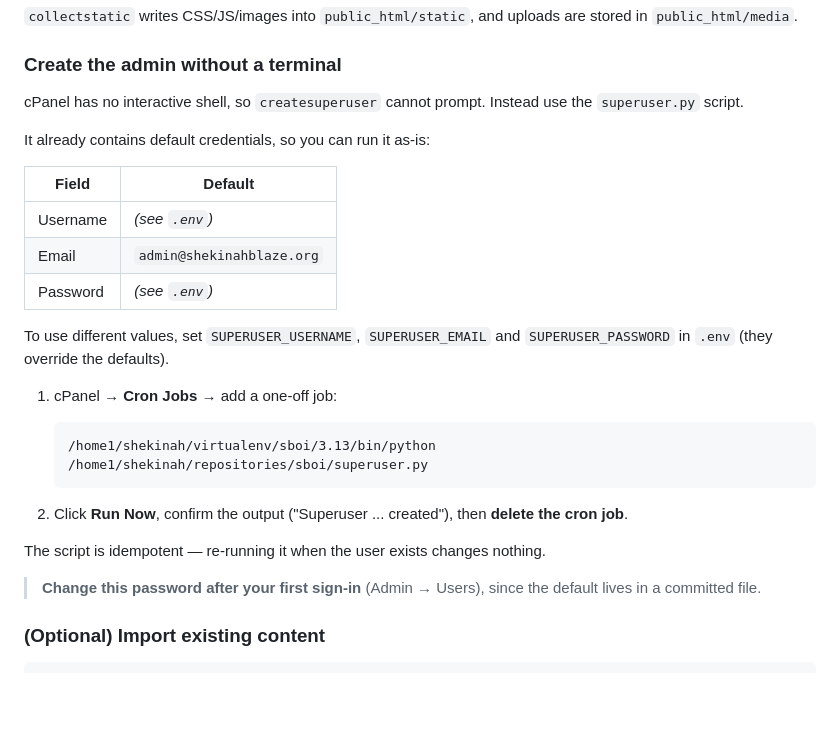
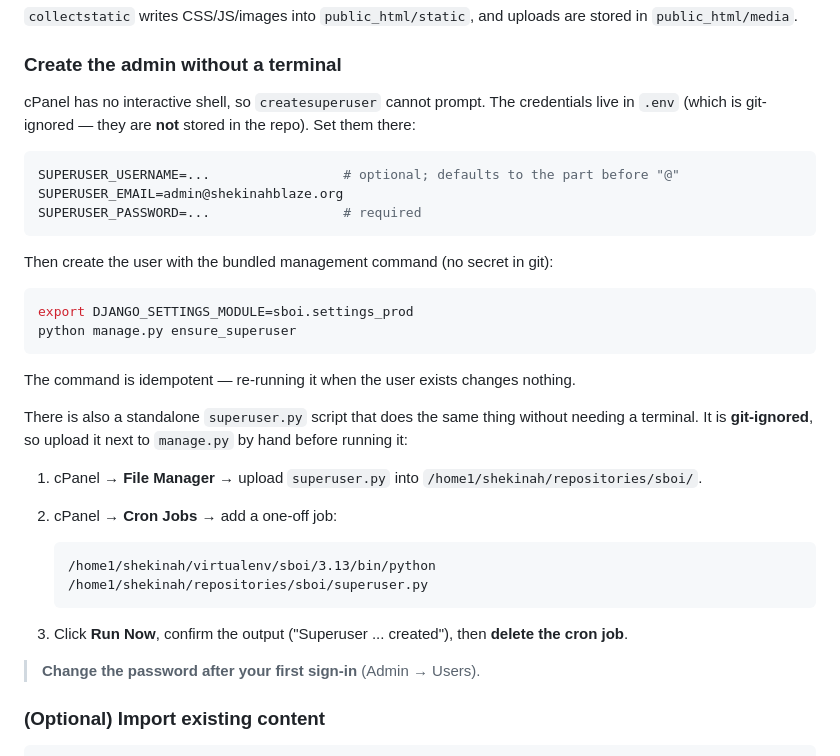
Before and after one commit to Itumeleng06Th0bega06/sboi, a Markdown page: DEPLOYMENT.md, the part around the change. Drawn GitHub-style; blank space fills up the shorter version.

Commit message:
Deploy docs: superuser credentials come from .env, not from a committed file

````diff
--- a/DEPLOYMENT.md
+++ b/DEPLOYMENT.md
@@ -126,33 +126,41 @@ stored in `public_html/media`.
 
 ### Create the admin without a terminal
 
-cPanel has no interactive shell, so `createsuperuser` cannot prompt. Instead
-use the `superuser.py` script.
+cPanel has no interactive shell, so `createsuperuser` cannot prompt. The
+credentials live in `.env` (which is git-ignored — they are **not** stored in
+the repo). Set them there:
 
-It already contains default credentials, so you can run it as-is:
+```bash
+SUPERUSER_USERNAME=...                 # optional; defaults to the part before "@"
+SUPERUSER_EMAIL=admin@shekinahblaze.org
+SUPERUSER_PASSWORD=...                 # required
+```
 
-| Field | Default |
-| --- | --- |
-| Username | *(see `.env`)* |
-| Email | `admin@shekinahblaze.org` |
-| Password | *(see `.env`)* |
+Then create the user with the bundled management command (no secret in git):
 
-To use different values, set `SUPERUSER_USERNAME`, `SUPERUSER_EMAIL` and
-`SUPERUSER_PASSWORD` in `.env` (they override the defaults).
+```bash
+export DJANGO_SETTINGS_MODULE=sboi.settings_prod
+python manage.py ensure_superuser
+```
 
-1. cPanel → **Cron Jobs** → add a one-off job:
+The command is idempotent — re-running it when the user exists changes nothing.
+
+There is also a standalone `superuser.py` script that does the same thing
+without needing a terminal. It is **git-ignored**, so upload it next to
+`manage.py` by hand before running it:
+
+1. cPanel → **File Manager** → upload `superuser.py` into
+   `/home1/shekinah/repositories/sboi/`.
+2. cPanel → **Cron Jobs** → add a one-off job:
 
    ```
    /home1/shekinah/virtualenv/sboi/3.13/bin/python /home1/shekinah/repositories/sboi/superuser.py
    ```
 
-2. Click **Run Now**, confirm the output ("Superuser ... created"), then
+3. Click **Run Now**, confirm the output ("Superuser ... created"), then
    **delete the cron job**.
 
-The script is idempotent — re-running it when the user exists changes nothing.
-
-> **Change this password after your first sign-in** (Admin → Users), since the
-> default lives in a committed file.
+> **Change the password after your first sign-in** (Admin → Users).
 
 ### (Optional) Import existing content
 
````
